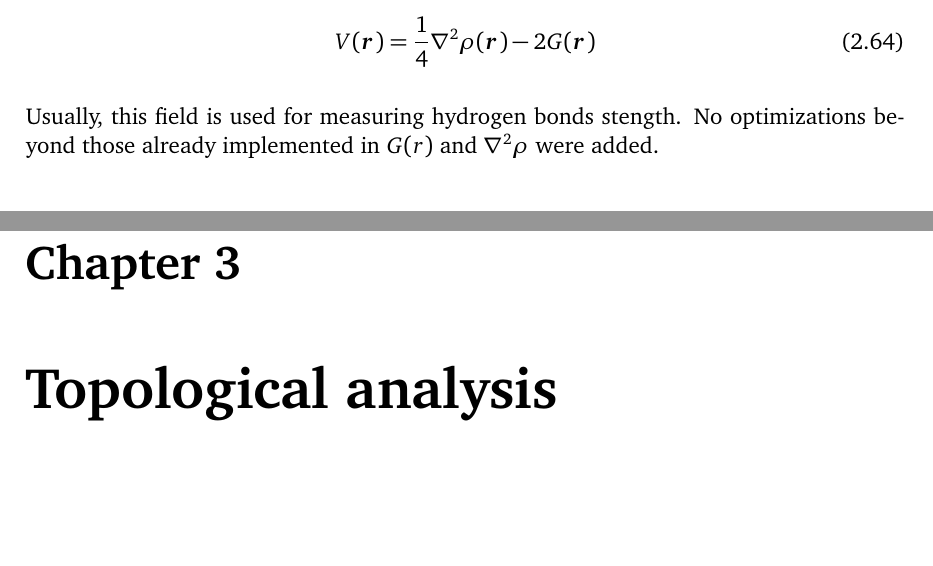
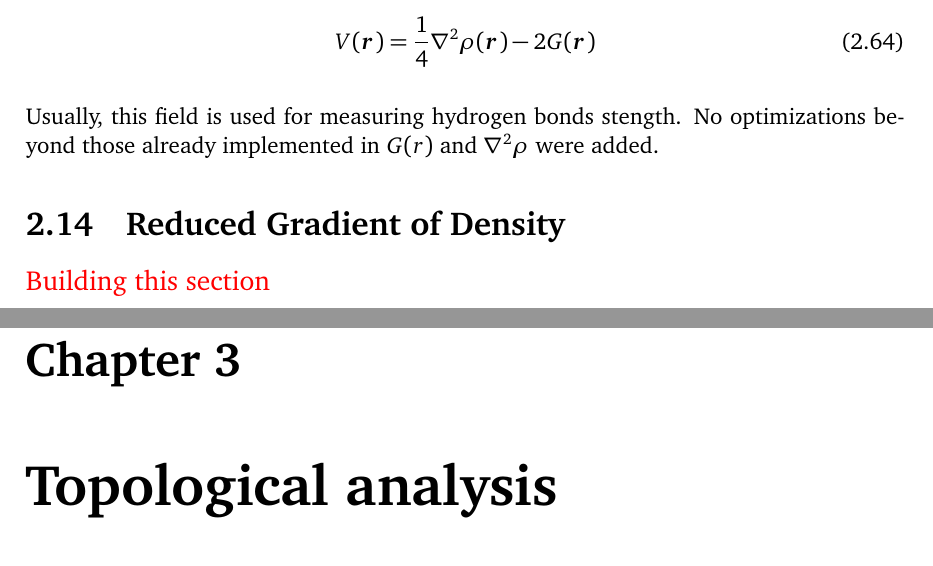
Before and after one commit to jmsolano/denstoolkit, a LaTeX thesis (tex/dtkmanual/dtk-manual.tex, which reads tex/dtkmanual/availablefields.tex): two parts of pages 26 and 27 of 77, joined at a grey line, cut so that both start at the same text, the shorter picture padded with empty space. Compiled offline with pdfLaTeX.

Commit message:
Notice for include in the manual a reduced gradient of density field

```diff
--- a/tex/dtkmanual/availablefields.tex
+++ b/tex/dtkmanual/availablefields.tex
@@ -709,3 +709,9 @@ taken from Ref. \cite{bib:espinosa1998}, and it is given by:
 Usually, this field is used for measuring hydrogen bonds stength.
 No optimizations beyond those already implemented in $G(r)$ and $\nabla^2\rho$
 were added.
+
+
+%----------------------------------------------------------------------------------------------
+\section{Reduced Gradient of Density}
+%----------------------------------------------------------------------------------------------
+\textcolor{red}{\large Building this section}
```
